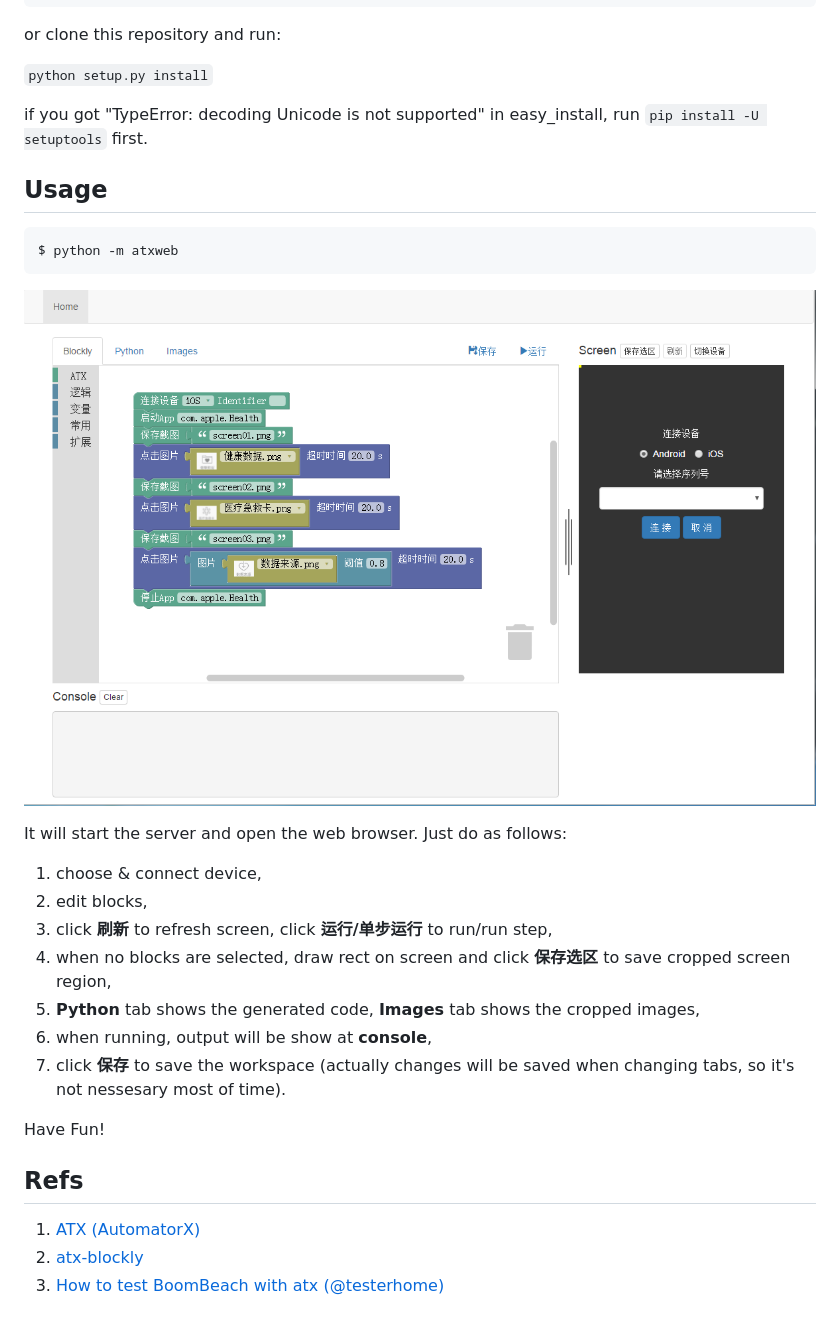
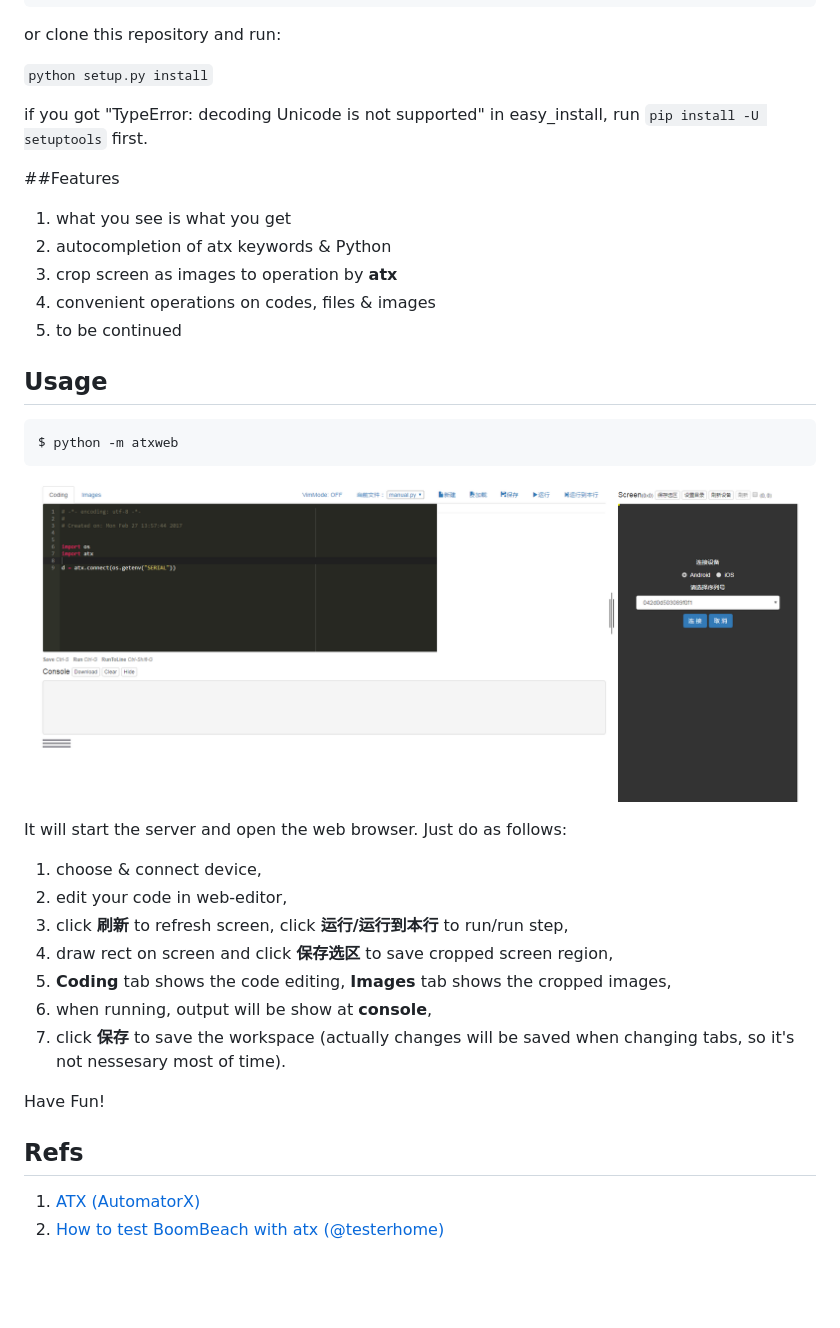
Before and after one commit to openatx-archive/atx-webide, a Markdown page: README.md, the part around the change. GitHub-like rendering; pictures changed too: docs/screenshot.png; blank space fills up the shorter version.

````diff
--- a/README.md
+++ b/README.md
@@ -19,6 +19,13 @@ or clone this repository and run:
 if you got "TypeError: decoding Unicode is not supported" in easy_install,
 run ```pip install -U setuptools``` first.
 
+##Features
+1. what you see is what you get
+2. autocompletion of atx keywords & Python
+3. crop screen as images to operation by **atx**
+4. convenient operations on codes, files & images
+5. to be continued
+
 ## Usage
 ```
 $ python -m atxweb
@@ -28,10 +35,10 @@ $ python -m atxweb
 It will start the server and open the web browser. Just do as follows:
 
 1. choose & connect device,
-2. edit blocks,
-3. click **刷新** to refresh screen, click **运行/单步运行** to run/run step,
-4. when no blocks are selected, draw rect on screen and click **保存选区** to save cropped screen region,
-5. **Python** tab shows the generated code, **Images** tab shows the cropped images,
+2. edit your code in web-editor,
+3. click **刷新** to refresh screen, click **运行/运行到本行** to run/run step,
+4. draw rect on screen and click **保存选区** to save cropped screen region,
+5. **Coding** tab shows the code editing, **Images** tab shows the cropped images,
 6. when running, output will be show at **console**,
 7. click **保存** to save the workspace (actually changes will be saved when changing tabs, so it's not nessesary most of time).
 
@@ -39,5 +46,4 @@ Have Fun!
 
 ## Refs
 1. [ATX (AutomatorX)](https://github.com/codeskyblue/AutomatorX)
-2. [atx-blockly](https://github.com/openatx/blockly)
-3. [How to test BoomBeach with atx (@testerhome)](https://testerhome.com/topics/5923)
+2. [How to test BoomBeach with atx (@testerhome)](https://testerhome.com/topics/5923)
````
